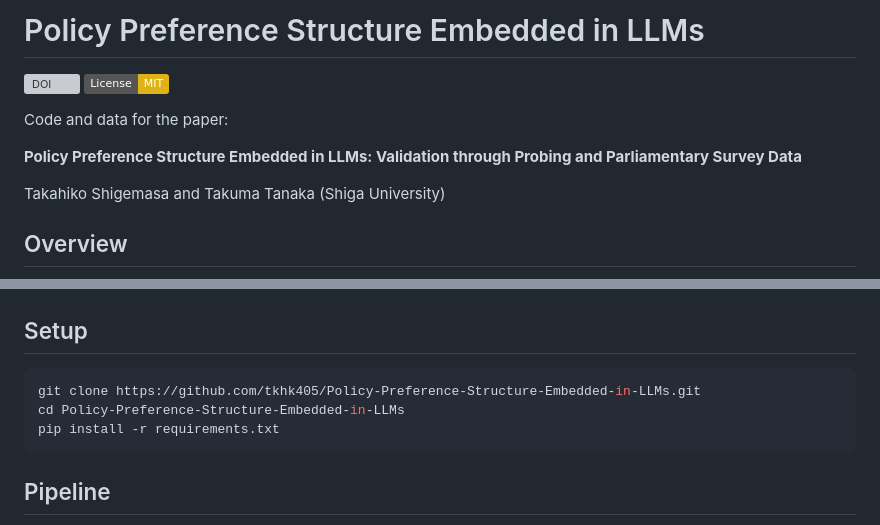
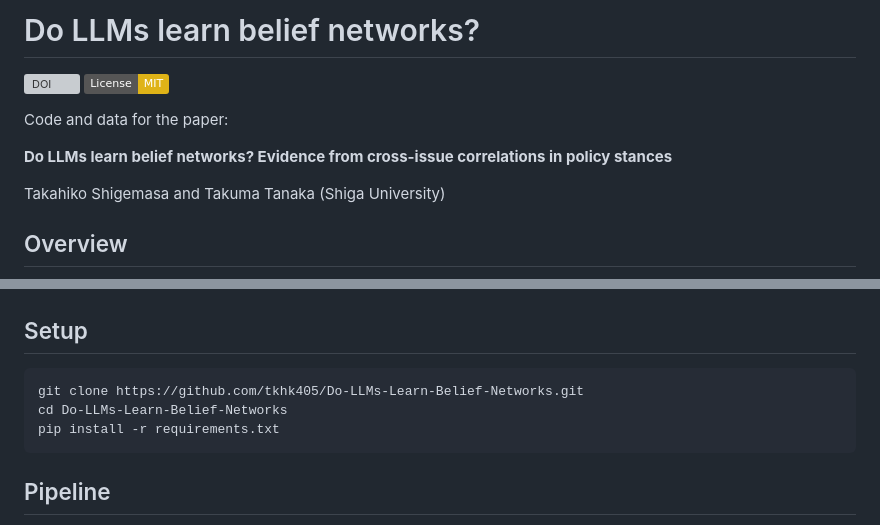
Before and after one commit to tkhk405/Policy-Preference-Structure-Embedded-in-LLMs, a Markdown page: README.md, 2 parts joined by grey strips. Rendered like a GitHub page; badges without logos; grey boxes are pictures that could not be loaded.

Commit message:
Update title and clone URL to match revised paper and renamed repository

````diff
--- a/README.md
+++ b/README.md
@@ -1,4 +1,4 @@
-# Policy Preference Structure Embedded in LLMs
+# Do LLMs learn belief networks?
 
 [![DOI](https://zenodo.org/badge/DOI/10.5281/zenodo.19726746.svg)](https://doi.org/10.5281/zenodo.19726746)
 [![License: MIT](https://img.shields.io/badge/License-MIT-yellow.svg)](https://opensource.org/licenses/MIT)
@@ -6,7 +6,7 @@
 
 Code and data for the paper:
 
-**Policy Preference Structure Embedded in LLMs: Validation through Probing and Parliamentary Survey Data**
+**Do LLMs learn belief networks? Evidence from cross-issue correlations in policy stances**
 
 Takahiko Shigemasa and Takuma Tanaka (Shiga University)
 
@@ -38,8 +38,8 @@ This repository provides the code and synthetic data used to investigate whether
 ## Setup
 
 ```bash
-git clone https://github.com/tkhk405/Policy-Preference-Structure-Embedded-in-LLMs.git
-cd Policy-Preference-Structure-Embedded-in-LLMs
+git clone https://github.com/tkhk405/Do-LLMs-Learn-Belief-Networks.git
+cd Do-LLMs-Learn-Belief-Networks
 pip install -r requirements.txt
 ```
 
````
